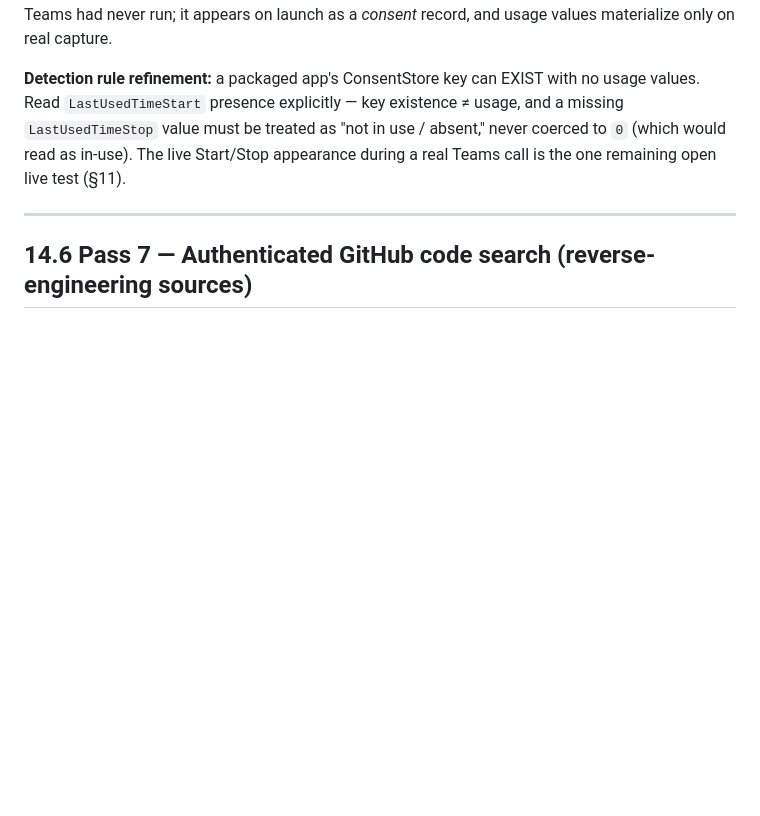
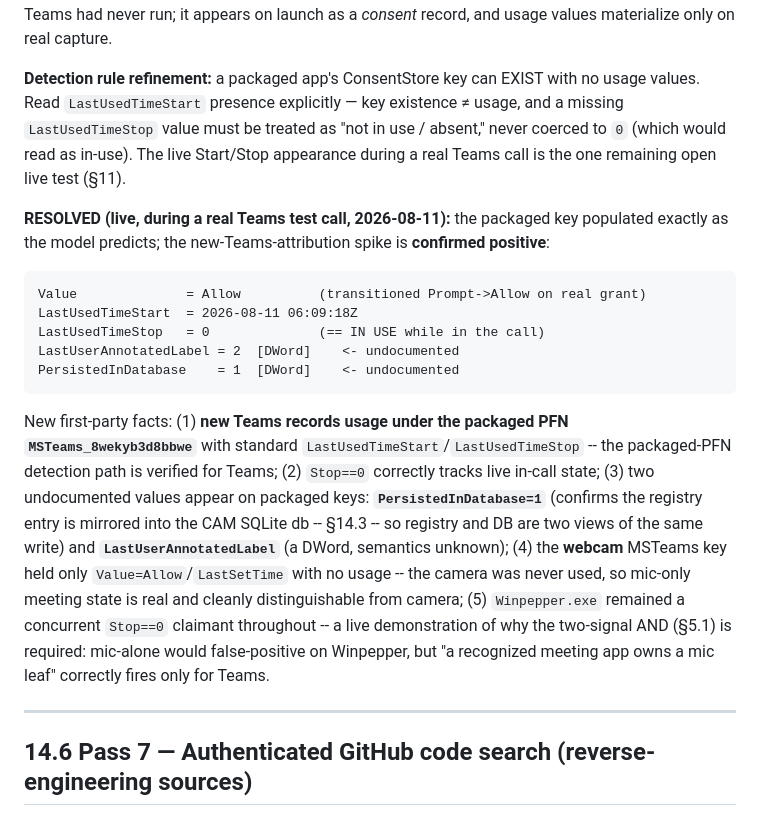
Before and after one commit to danshapiro/mutastic, a Markdown page: docs/meeting-detection-notes.md, the part around the change. GitHub-like rendering; blank space fills up the shorter version.

Commit message:
docs: Teams live test call confirmed packaged-PFN attribution works — registry+database sync, undocumented fields, Winpepper concurrent claimant
The open spike from pass 6 (§14.5) is resolved via live test on this machine.
Real Teams call confirmed packaged key MSTeams_8wekyb3d8bbwe populated as model
predicts: Value transitioned Prompt→Allow on real grant, LastUsedTimeStart set,
LastUsedTimeStop=0 while in-call. Two undocumented values appeared on packaged
keys: PersistedInDatabase=1 (proves registry entry mirrors into CAM SQLite db —
registry and DB are two views of same write) and LastUserAnnotatedLabel (DWord,
semantics unknown). Webcam MSTeams key had Value=Allow but no usage, confirming
mic-only meeting state is cleanly distinguishable from camera. Winpepper.exe
remained concurrent Stop==0 claimant throughout test, demonstrating why
two-signal AND (recognized meeting app must own mic leaf) is required.

🤖 Generated with [Amplifier](https://github.com/microsoft/amplifier)

Co-Authored-By: Amplifier <240397093+microsoft-amplifier@users.noreply.github.com>

````diff
--- a/docs/meeting-detection-notes.md
+++ b/docs/meeting-detection-notes.md
@@ -630,6 +630,33 @@ existence ≠ usage, and a missing `LastUsedTimeStop` value must be treated as
 live Start/Stop appearance during a real Teams call is the one remaining
 open live test (§11).
 
+**RESOLVED (live, during a real Teams test call, 2026-08-11):** the packaged
+key populated exactly as the model predicts; the new-Teams-attribution spike
+is **confirmed positive**:
+
+```
+Value              = Allow          (transitioned Prompt->Allow on real grant)
+LastUsedTimeStart  = 2026-08-11 06:09:18Z
+LastUsedTimeStop   = 0              (== IN USE while in the call)
+LastUserAnnotatedLabel = 2  [DWord]    <- undocumented
+PersistedInDatabase    = 1  [DWord]    <- undocumented
+```
+
+New first-party facts: (1) **new Teams records usage under the packaged PFN
+`MSTeams_8wekyb3d8bbwe`** with standard `LastUsedTimeStart`/`LastUsedTimeStop`
+-- the packaged-PFN detection path is verified for Teams; (2) `Stop==0`
+correctly tracks live in-call state; (3) two undocumented values appear on
+packaged keys: **`PersistedInDatabase=1`** (confirms the registry entry is
+mirrored into the CAM SQLite db -- §14.3 -- so registry and DB are two views
+of the same write) and **`LastUserAnnotatedLabel`** (a DWord, semantics
+unknown); (4) the **webcam** MSTeams key held only `Value=Allow`/`LastSetTime`
+with no usage -- the camera was never used, so mic-only meeting state is real
+and cleanly distinguishable from camera; (5) `Winpepper.exe` remained a
+concurrent `Stop==0` claimant throughout -- a live demonstration of why the
+two-signal AND (§5.1) is required: mic-alone would false-positive on
+Winpepper, but "a recognized meeting app owns a mic leaf" correctly fires only
+for Teams.
+
 ---
 
 ## 14.6 Pass 7 — Authenticated GitHub code search (reverse-engineering sources)
````
